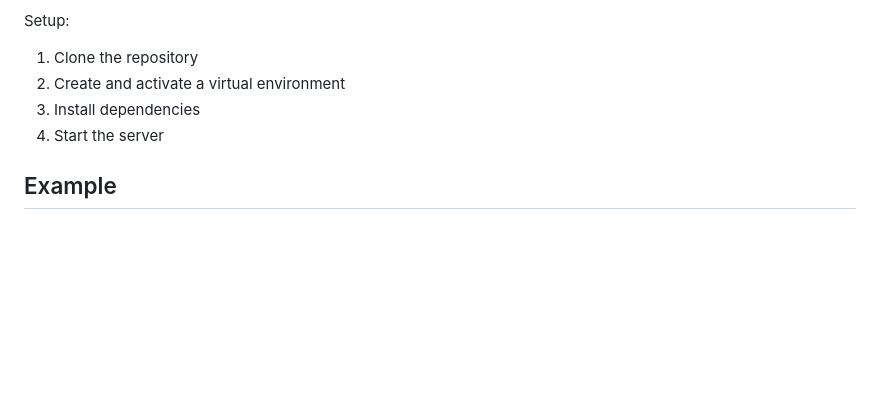
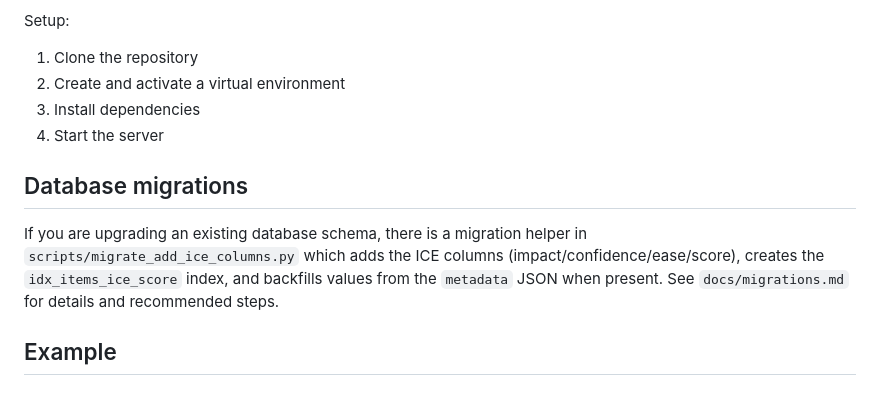
Before and after one commit to VisualTwo/Taskmanager-v2, a Markdown page: readme.md, the part around the change. GitHub-like rendering; blank space fills up the shorter version.

```diff
--- a/readme.md
+++ b/readme.md
@@ -39,6 +39,10 @@ Setup:
 2. Create and activate a virtual environment
 3. Install dependencies
 4. Start the server
+
+## Database migrations
+
+If you are upgrading an existing database schema, there is a migration helper in `scripts/migrate_add_ice_columns.py` which adds the ICE columns (impact/confidence/ease/score), creates the `idx_items_ice_score` index, and backfills values from the `metadata` JSON when present. See `docs/migrations.md` for details and recommended steps.
 
 ## Example
 
```
Also changed, not shown: docs/migrations.md (added, +69 -0 lines).
